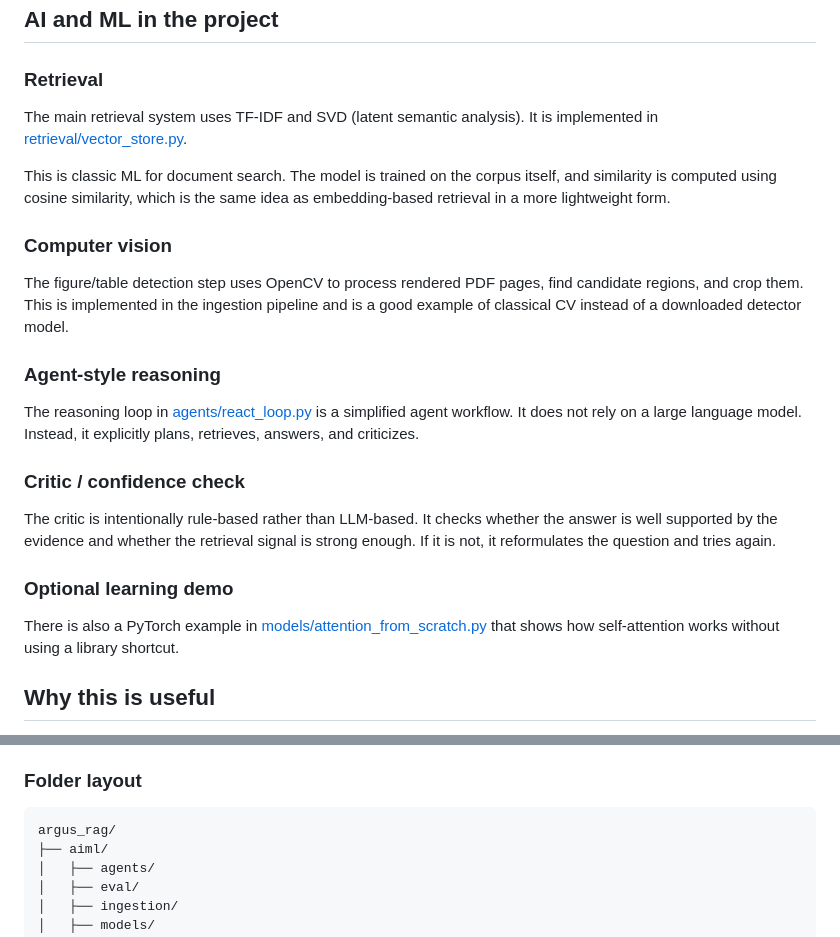
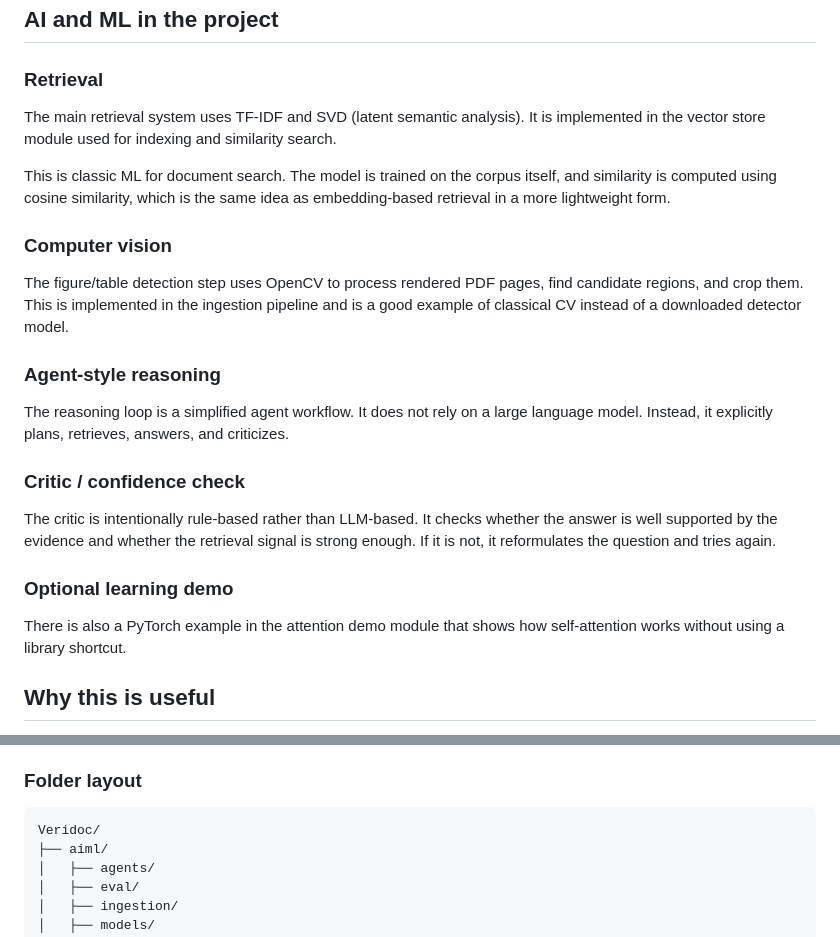
Before and after one commit to MehulSehgal/Veridoc, a Markdown page: README.md, 2 parts joined by grey strips. Rendered like a GitHub page.

Commit message:
Refresh README wording and remove repo path links

````diff
--- a/README.md
+++ b/README.md
@@ -46,7 +46,7 @@ This is a practical version of a ReAct-style loop: think, act, observe, improve.
 ## AI and ML in the project
 
 ### Retrieval
-The main retrieval system uses TF-IDF and SVD (latent semantic analysis). It is implemented in [retrieval/vector_store.py](retrieval/vector_store.py).
+The main retrieval system uses TF-IDF and SVD (latent semantic analysis). It is implemented in the vector store module used for indexing and similarity search.
 
 This is classic ML for document search. The model is trained on the corpus itself, and similarity is computed using cosine similarity, which is the same idea as embedding-based retrieval in a more lightweight form.
 
@@ -54,13 +54,13 @@ This is classic ML for document search. The model is trained on the corpus itsel
 The figure/table detection step uses OpenCV to process rendered PDF pages, find candidate regions, and crop them. This is implemented in the ingestion pipeline and is a good example of classical CV instead of a downloaded detector model.
 
 ### Agent-style reasoning
-The reasoning loop in [agents/react_loop.py](agents/react_loop.py) is a simplified agent workflow. It does not rely on a large language model. Instead, it explicitly plans, retrieves, answers, and criticizes.
+The reasoning loop is a simplified agent workflow. It does not rely on a large language model. Instead, it explicitly plans, retrieves, answers, and criticizes.
 
 ### Critic / confidence check
 The critic is intentionally rule-based rather than LLM-based. It checks whether the answer is well supported by the evidence and whether the retrieval signal is strong enough. If it is not, it reformulates the question and tries again.
 
 ### Optional learning demo
-There is also a PyTorch example in [models/attention_from_scratch.py](models/attention_from_scratch.py) that shows how self-attention works without using a library shortcut.
+There is also a PyTorch example in the attention demo module that shows how self-attention works without using a library shortcut.
 
 ## Why this is useful
 
@@ -113,7 +113,7 @@ It is a good prototype for understanding how retrieval, document processing, and
 ### Folder layout
 
 ```text
-argus_rag/
+Veridoc/
 ├── aiml/
 │   ├── agents/
 │   ├── eval/
````
